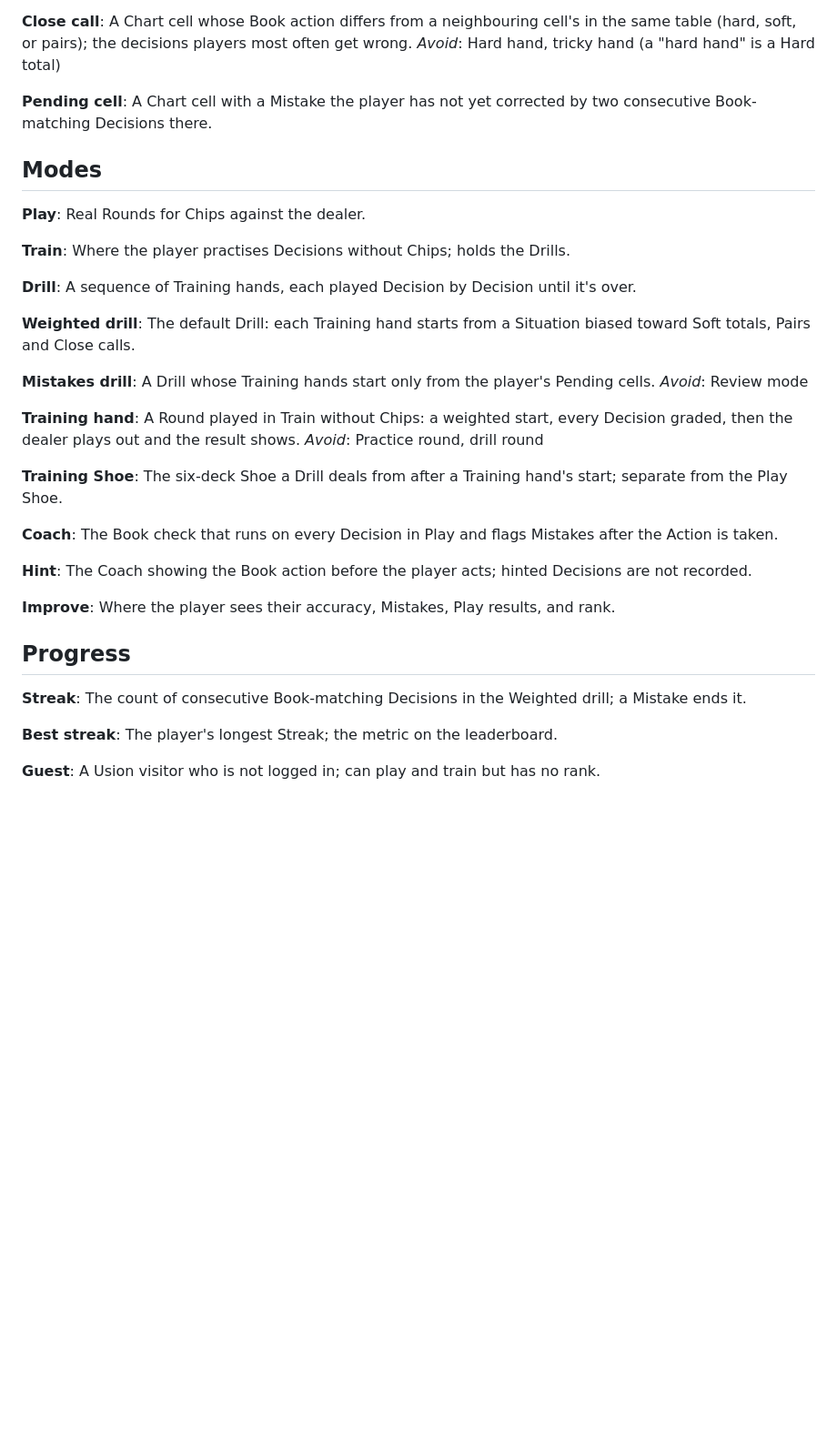
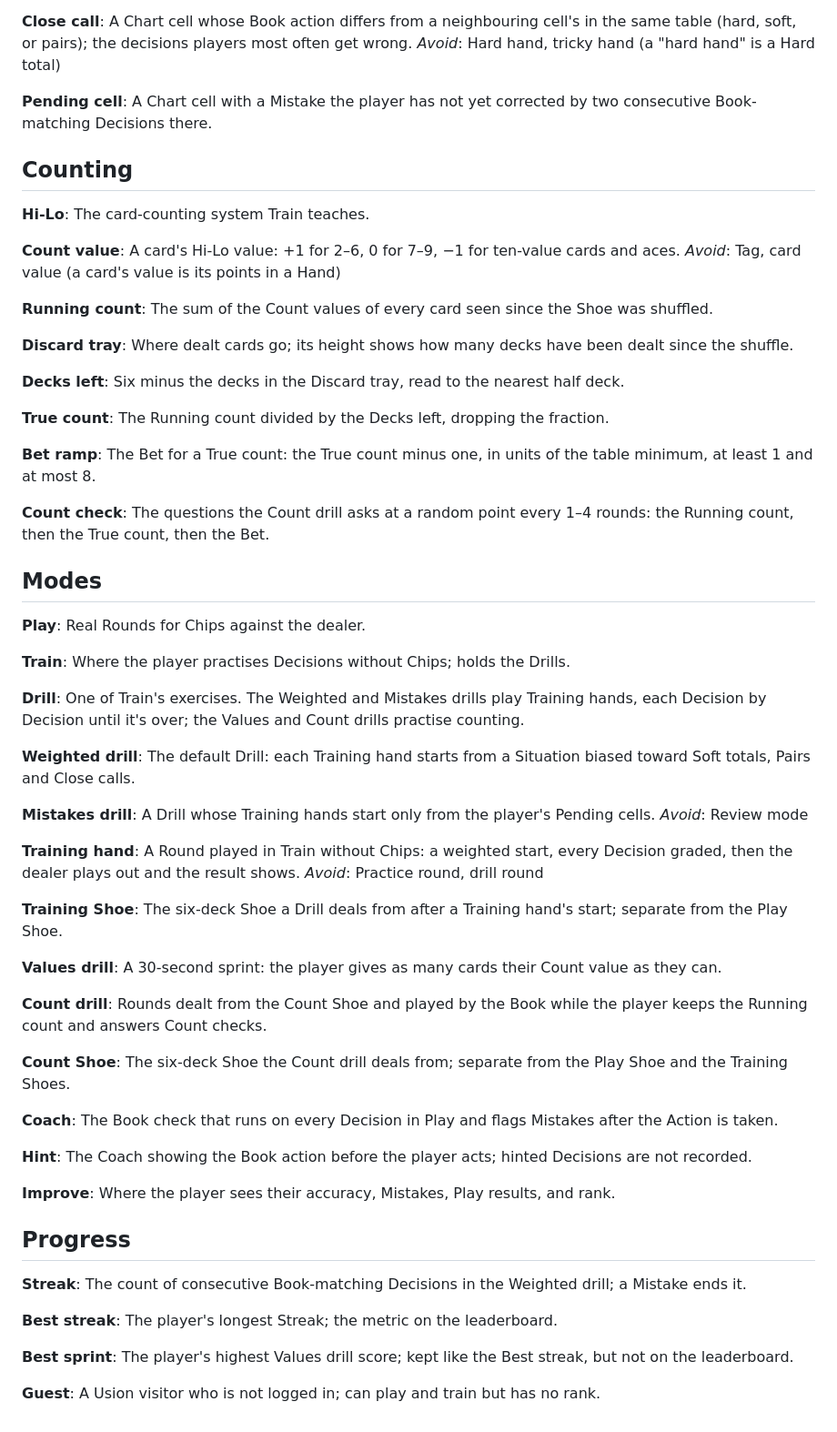
Before and after one commit to zorigtbaatarAst/blackjack-lab, a Markdown page: CONTEXT.md, the part around the change. Shown at 91% size. Drawn GitHub-style; blank space fills up the shorter version.

Commit message:
Glossary: counting terms (Hi-Lo, Running and True count, Count drill)
Co-Authored-By: Claude Opus 5 (1M context) <noreply@anthropic.com>
Claude-Session: https://claude.ai/code/session_01YYXskw4cTjfy9hSp7hhuAF

```diff
--- a/CONTEXT.md
+++ b/CONTEXT.md
@@ -118,6 +118,33 @@ _Avoid_: Hard hand, tricky hand (a "hard hand" is a Hard total)
 **Pending cell**:
 A Chart cell with a Mistake the player has not yet corrected by two consecutive Book-matching Decisions there.
 
+## Counting
+
+**Hi-Lo**:
+The card-counting system Train teaches.
+
+**Count value**:
+A card's Hi-Lo value: +1 for 2–6, 0 for 7–9, −1 for ten-value cards and aces.
+_Avoid_: Tag, card value (a card's value is its points in a Hand)
+
+**Running count**:
+The sum of the Count values of every card seen since the Shoe was shuffled.
+
+**Discard tray**:
+Where dealt cards go; its height shows how many decks have been dealt since the shuffle.
+
+**Decks left**:
+Six minus the decks in the Discard tray, read to the nearest half deck.
+
+**True count**:
+The Running count divided by the Decks left, dropping the fraction.
+
+**Bet ramp**:
+The Bet for a True count: the True count minus one, in units of the table minimum, at least 1 and at most 8.
+
+**Count check**:
+The questions the Count drill asks at a random point every 1–4 rounds: the Running count, then the True count, then the Bet.
+
 ## Modes
 
 **Play**:
@@ -127,7 +154,7 @@ Real Rounds for Chips against the dealer.
 Where the player practises Decisions without Chips; holds the Drills.
 
 **Drill**:
-A sequence of Training hands, each played Decision by Decision until it's over.
+One of Train's exercises. The Weighted and Mistakes drills play Training hands, each Decision by Decision until it's over; the Values and Count drills practise counting.
 
 **Weighted drill**:
 The default Drill: each Training hand starts from a Situation biased toward Soft totals, Pairs and Close calls.
@@ -142,6 +169,15 @@ _Avoid_: Practice round, drill round
 
 **Training Shoe**:
 The six-deck Shoe a Drill deals from after a Training hand's start; separate from the Play Shoe.
+
+**Values drill**:
+A 30-second sprint: the player gives as many cards their Count value as they can.
+
+**Count drill**:
+Rounds dealt from the Count Shoe and played by the Book while the player keeps the Running count and answers Count checks.
+
+**Count Shoe**:
+The six-deck Shoe the Count drill deals from; separate from the Play Shoe and the Training Shoes.
 
 **Coach**:
 The Book check that runs on every Decision in Play and flags Mistakes after the Action is taken.
@@ -160,5 +196,8 @@ The count of consecutive Book-matching Decisions in the Weighted drill; a Mistak
 **Best streak**:
 The player's longest Streak; the metric on the leaderboard.
 
+**Best sprint**:
+The player's highest Values drill score; kept like the Best streak, but not on the leaderboard.
+
 **Guest**:
 A Usion visitor who is not logged in; can play and train but has no rank.
```
